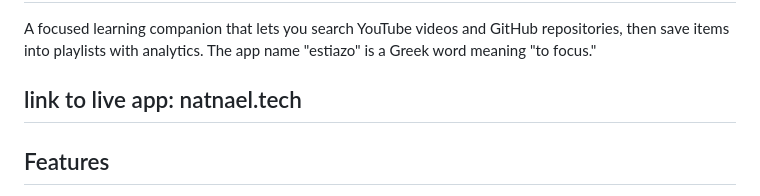
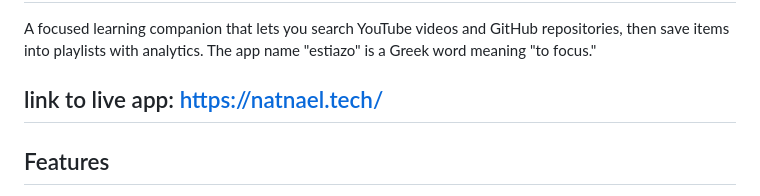
Before and after one commit to NatnaelAyele/Focused-learning-space, a Markdown page: README.md, the part around the change. GitHub-like rendering.

Commit message:
Update live app link in README

```diff
--- a/README.md
+++ b/README.md
@@ -3,7 +3,7 @@
 A focused learning companion that lets you search YouTube videos and GitHub repositories, then save items into playlists with analytics.
 The app name "estiazo" is a Greek word meaning "to focus."
 
-## link to live app: natnael.tech
+## link to live app: https://natnael.tech/
 
 ## Features
 - Search YouTube videos and GitHub repositories by topic.
```
